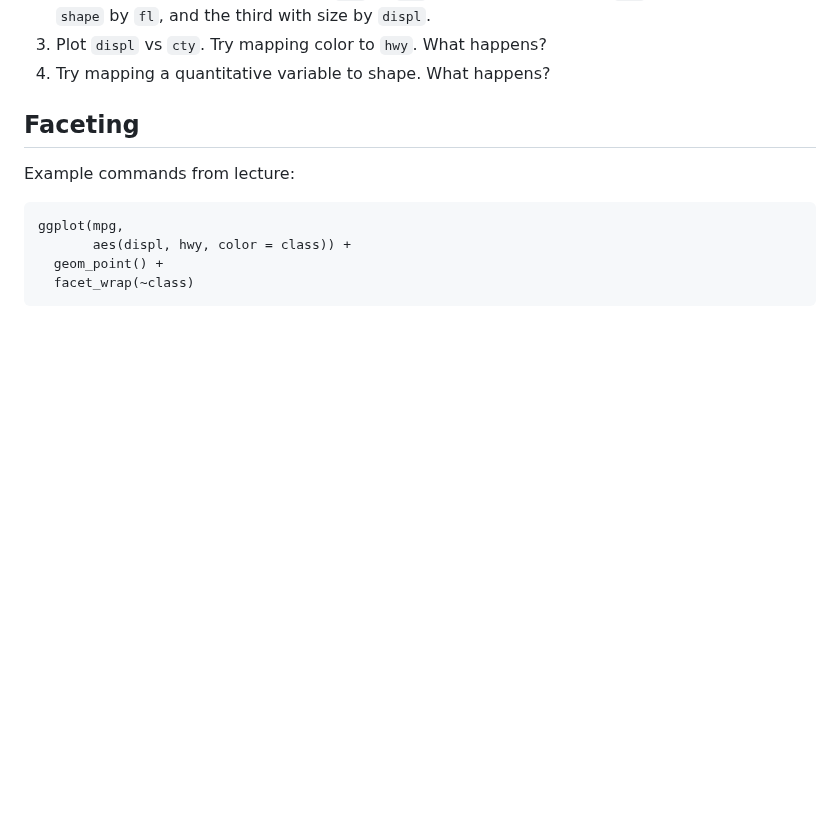
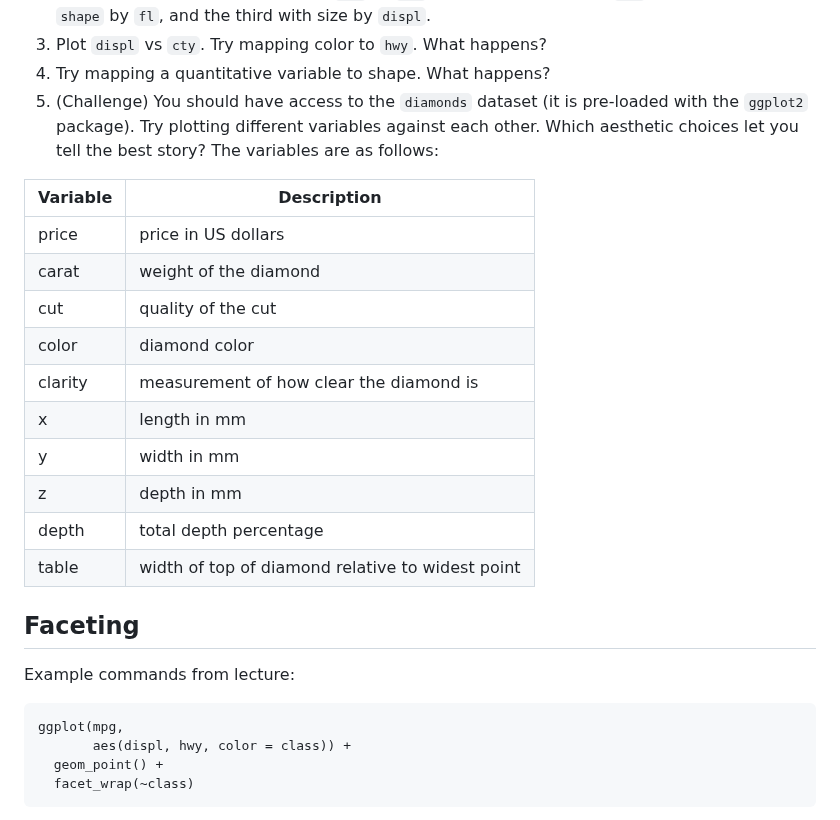
Before and after one commit to juliaolivieri/COMP_162, a Markdown page: lecture9/README.md, the part around the change. Rendered like a GitHub page; blank space fills up the shorter version.

Commit message:
Added more the aesthetics section

```diff
--- a/lecture9/README.md
+++ b/lecture9/README.md
@@ -55,6 +55,22 @@ ggplot(mpg,
 2. Try making three different plots of `cty` vs `hwy`, the first with color by `drv`, the second with `shape` by `fl`, and the third with size by `displ`.
 3. Plot `displ` vs `cty`. Try mapping color to `hwy`. What happens?
 4. Try mapping a quantitative variable to shape. What happens?
+5. (Challenge) You should have access to the `diamonds` dataset (it is pre-loaded with the `ggplot2` package). Try plotting different variables against each other. Which aesthetic choices let you tell the best story? The variables are as follows:
+
+
+| **Variable** | **Description** |
+--------------- | -----------
+| price | price in US dollars |
+| carat | weight of the diamond |
+| cut | quality of the cut |
+| color | diamond color |
+| clarity | measurement of how clear the diamond is |
+| x | length in mm |
+| y | width in mm |
+| z | depth in mm |
+| depth | total depth percentage |
+| table | width of top of diamond relative to widest point |
+
 
 ## Faceting
 Example commands from lecture:
```
